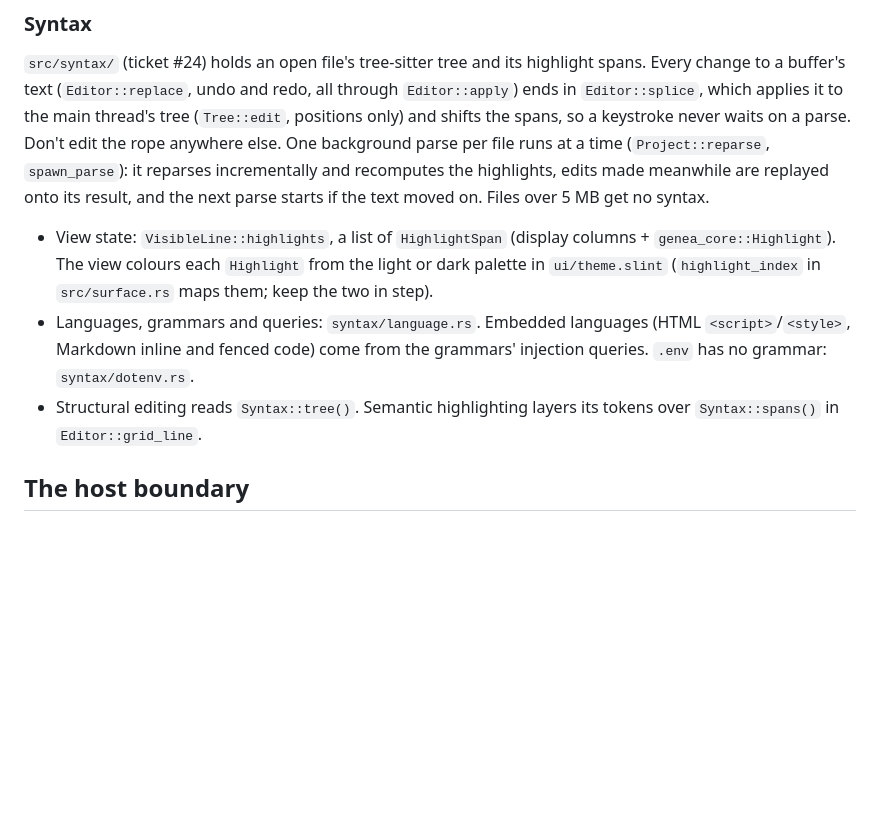
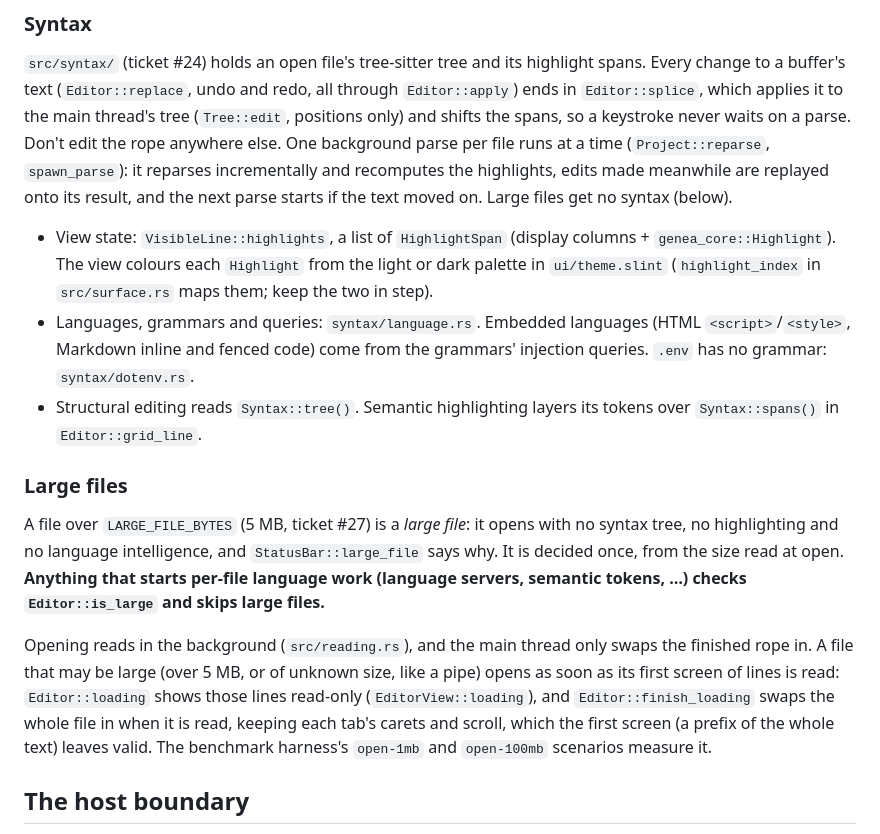
Before and after one commit to prudentmildew/genea, a Markdown page: ARCHITECTURE.md, the part around the change. Drawn GitHub-style; blank space fills up the shorter version.

```diff
--- a/ARCHITECTURE.md
+++ b/ARCHITECTURE.md
@@ -114,7 +114,8 @@ shifts the spans, so a keystroke never waits on a parse. Don't edit the
 rope anywhere else. One background parse per file runs at a time
 (`Project::reparse`, `spawn_parse`): it reparses incrementally and
 recomputes the highlights, edits made meanwhile are replayed onto its result,
-and the next parse starts if the text moved on. Files over 5 MB get no syntax.
+and the next parse starts if the text moved on. Large files get no syntax
+(below).
 
 - View state: `VisibleLine::highlights`, a list of `HighlightSpan`
   (display columns + `genea_core::Highlight`). The view colours each
@@ -125,6 +126,23 @@ and the next parse starts if the text moved on. Files over 5 MB get no syntax.
   grammars' injection queries. `.env` has no grammar: `syntax/dotenv.rs`.
 - Structural editing reads `Syntax::tree()`. Semantic highlighting layers its
   tokens over `Syntax::spans()` in `Editor::grid_line`.
+
+### Large files
+
+A file over `LARGE_FILE_BYTES` (5 MB, ticket #27) is a *large file*: it
+opens with no syntax tree, no highlighting and no language intelligence, and
+`StatusBar::large_file` says why. It is decided once, from the size read at
+open. **Anything that starts per-file language work (language servers,
+semantic tokens, …) checks `Editor::is_large` and skips large files.**
+
+Opening reads in the background (`src/reading.rs`), and the main thread only
+swaps the finished rope in. A file that may be large (over 5 MB, or of
+unknown size, like a pipe) opens as soon as its first screen of lines is
+read: `Editor::loading` shows those lines read-only (`EditorView::loading`),
+and `Editor::finish_loading` swaps the whole file in when it is read,
+keeping each tab's carets and scroll, which the first screen (a prefix of
+the whole text) leaves valid. The benchmark harness's `open-1mb` and
+`open-100mb` scenarios measure it.
 
 ## The host boundary
 
```
Also changed, not shown: bench/README.md (+12 -6 lines).
